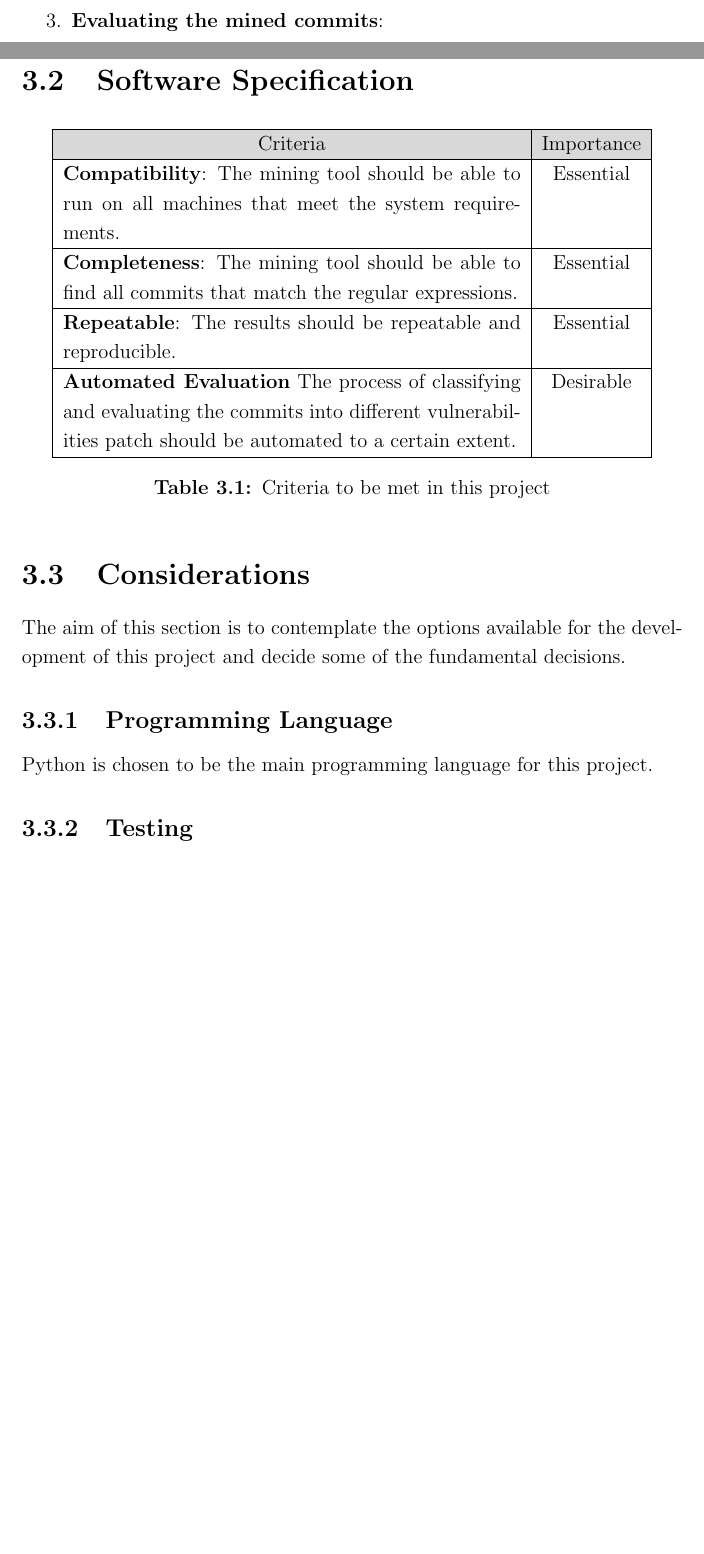
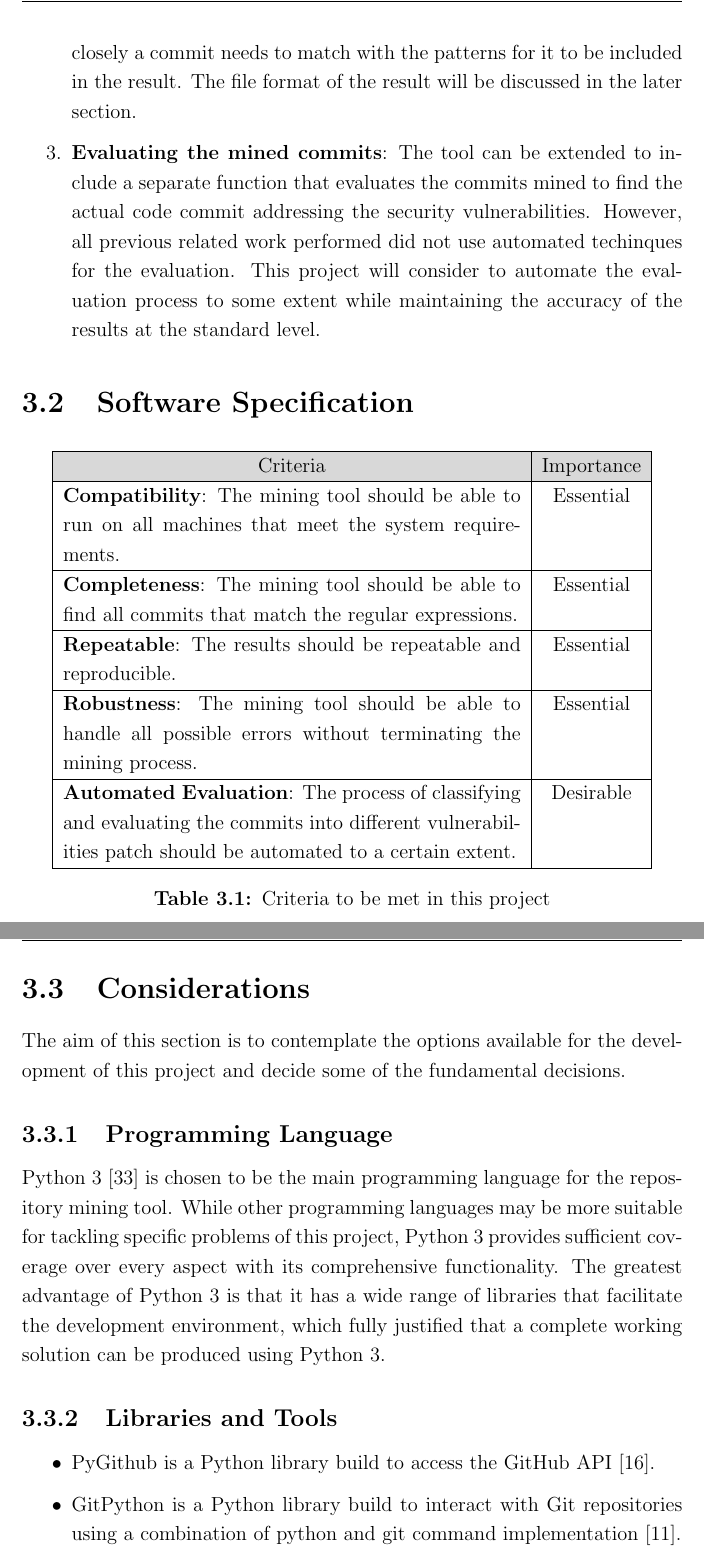
Before and after one commit to acb16zje/com3610, a LaTeX thesis (dissertation/acb16zje.tex): two parts of pages 16 and 17 of 21 before the commit and two parts of pages 17 and 18 of 23 after it, joined at a grey line, cut at the place of the change, the shorter picture padded with empty space. Compiled offline with pdfLaTeX.

Commit message:
Requirements and Analysis update

```diff
--- a/dissertation/acb16zje.tex
+++ b/dissertation/acb16zje.tex
@@ -337,8 +337,15 @@ feasibility of this project.
 	independently and individually is a time-comsuming process. There is also no guarantee that the
 	patterns will produce accurate results during the testing stage. Therefore, it is decided to reuse
 	and improve the patterns provided in previous related work.
-	\item \textbf{Mining the commits}:
-	\item \textbf{Evaluating the mined commits}:
+	\item \textbf{Mining the commits}: This task involves creating a repository mining tool that makes
+	extensive use of the pre-defined regular expressions to search for the relative commits. It will
+	be necessary to consider how closely a commit needs to match with the patterns for it to be
+	included in the result. The file format of the result will be discussed in the later section.
+	\item \textbf{Evaluating the mined commits}: The tool can be extended to include a separate
+	function that evaluates the commits mined to find the actual code commit addressing the security
+	vulnerabilities. However, all previous related work performed did not use automated techinques for
+	the evaluation. This project will consider to automate the evaluation process to some extent while
+	maintaining the accuracy of the results at the standard level.
 \end{enumerate}
 
 \section{Software Specification}
@@ -353,22 +360,35 @@ feasibility of this project.
 			\textbf{Completeness}: The mining tool should be able to find all commits that match the
 			regular expressions. & Essential \\ \hline
 			\textbf{Repeatable}: The results should be repeatable and reproducible. & Essential \\ \hline
-			\textbf{Automated Evaluation} The process of classifying and evaluating the commits into
+			\textbf{Robustness}: The mining tool should be able to handle all possible errors without
+			terminating the mining process. & Essential \\ \hline
+			\textbf{Automated Evaluation}: The process of classifying and evaluating the commits into
 			different vulnerabilities patch should be automated to a certain extent. & Desirable \\ \hline
 			\end{tabular}
 		\captionof{table}{Criteria to be met in this project} \label{table:criteria}
 	\end{center}
 \end{table}
 
-
 \section{Considerations}
 The aim of this section is to contemplate the options available for the development of this project
 and decide some of the fundamental decisions.
 
 \subsection{Programming Language}
-Python is chosen to be the main programming language for this project.
+Python 3 \cite{python} is chosen to be the main programming language for the repository mining tool.
+While other programming languages may be more suitable for tackling specific problems of this
+project, Python 3 provides sufficient coverage over every aspect with its comprehensive
+functionality. The greatest advantage of Python 3 is that it has a wide range of libraries that
+facilitate the development environment, which fully justified that a complete working solution can
+be produced using Python 3.
 
-\subsection{Testing}
+\subsection{Libraries and Tools}
+\begin{itemize}
+	\item PyGithub is a Python library build to access the GitHub API \cite{pygithub}.
+	\item GitPython is a Python library build to interact with Git repositories using a combination of
+	python and git command implementation \cite{gitpython}.
+\end{itemize}
+
+% \subsection{Testing}
 
 % According to \hyperref[table:celltable]{\textbf{Table 3.1}}, \ref{table:celltable}
 
```
Also changed, not shown: dissertation/references.bib (+7 -0 lines), dissertation/acb16zje.pdf, dissertation/acb16zje.tex (9 more changed lines), 2 other files.
